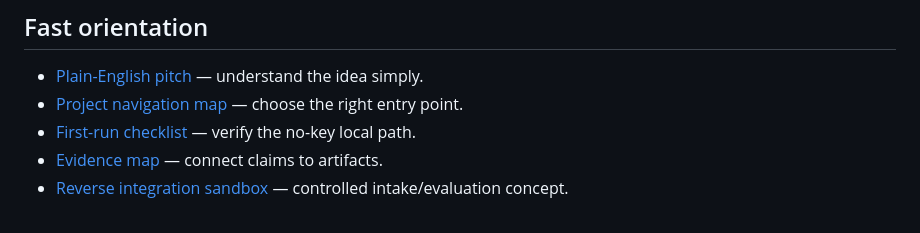
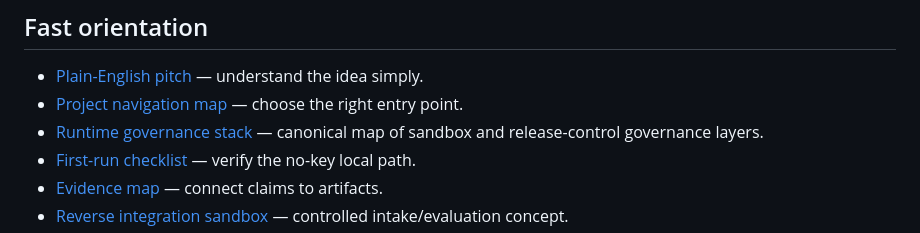
Before and after one commit to SemeAIPletinnya/silence-as-control, a Markdown page: README.md, the part around the change. GitHub-like rendering.

Commit message:
docs: add runtime governance stack map

```diff
--- a/README.md
+++ b/README.md
@@ -13,6 +13,7 @@ It does **not** improve model weights. It controls release behavior.
 
 - [Plain-English pitch](docs/plain_english_pitch.md) — understand the idea simply.
 - [Project navigation map](docs/project_navigation.md) — choose the right entry point.
+- [Runtime governance stack](docs/runtime_governance_stack.md) — canonical map of sandbox and release-control governance layers.
 - [First-run checklist](docs/first_run_checklist.md) — verify the no-key local path.
 - [Evidence map](docs/evidence_map.md) — connect claims to artifacts.
 - [Reverse integration sandbox](docs/reverse_integration_sandbox.md) — controlled intake/evaluation concept.
```
Also changed, not shown: docs/README.md (+1 -0 lines), docs/runtime_governance_stack.md (added, +113 -0 lines).
